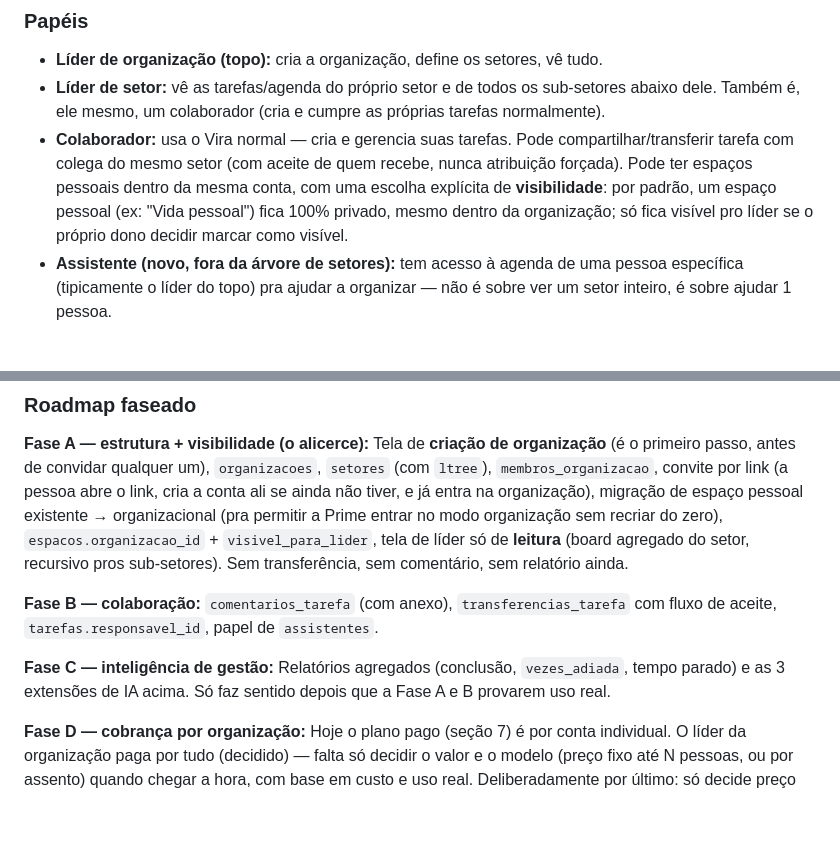
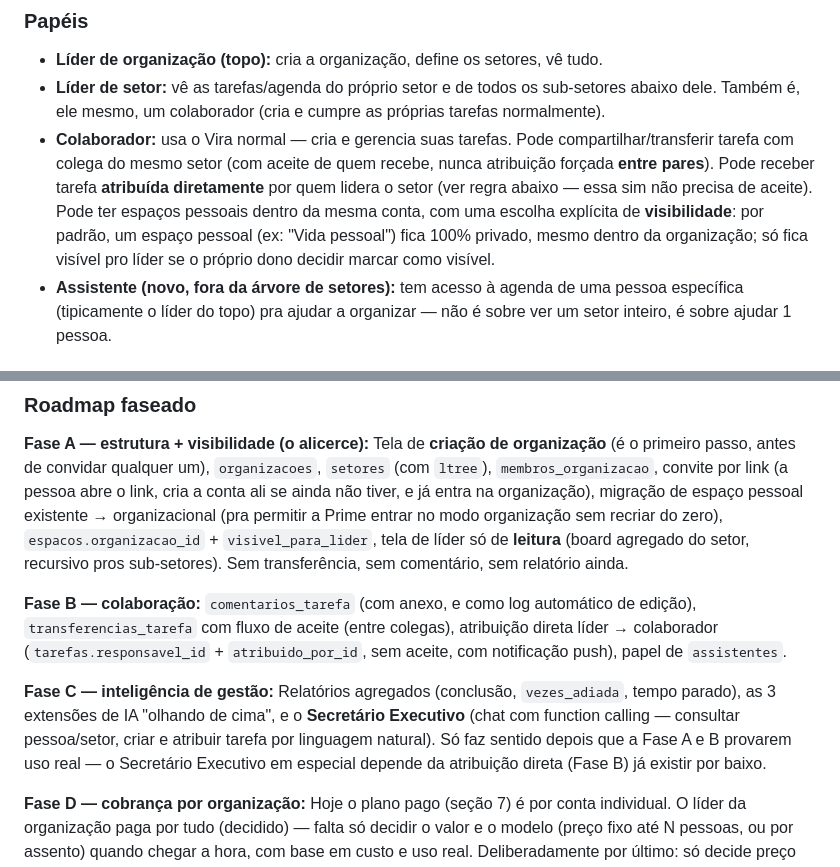
Before and after one commit to viraappoficial/vira-app, a Markdown page: vira-briefing-marca-negocio.md, 2 parts joined by grey strips. GitHub-like rendering; blank space fills up the shorter version.

```diff
--- a/vira-briefing-marca-negocio.md
+++ b/vira-briefing-marca-negocio.md
@@ -215,7 +215,7 @@ A ideia do Gabriel é mais rica que um esquema de 2 papéis — é uma **hierarq
 
 - **Líder de organização (topo):** cria a organização, define os setores, vê tudo.
 - **Líder de setor:** vê as tarefas/agenda do próprio setor e de todos os sub-setores abaixo dele. Também é, ele mesmo, um colaborador (cria e cumpre as próprias tarefas normalmente).
-- **Colaborador:** usa o Vira normal — cria e gerencia suas tarefas. Pode compartilhar/transferir tarefa com colega do mesmo setor (com aceite de quem recebe, nunca atribuição forçada). Pode ter espaços pessoais dentro da mesma conta, com uma escolha explícita de **visibilidade**: por padrão, um espaço pessoal (ex: "Vida pessoal") fica 100% privado, mesmo dentro da organização; só fica visível pro líder se o próprio dono decidir marcar como visível.
+- **Colaborador:** usa o Vira normal — cria e gerencia suas tarefas. Pode compartilhar/transferir tarefa com colega do mesmo setor (com aceite de quem recebe, nunca atribuição forçada **entre pares**). Pode receber tarefa **atribuída diretamente** por quem lidera o setor (ver regra abaixo — essa sim não precisa de aceite). Pode ter espaços pessoais dentro da mesma conta, com uma escolha explícita de **visibilidade**: por padrão, um espaço pessoal (ex: "Vida pessoal") fica 100% privado, mesmo dentro da organização; só fica visível pro líder se o próprio dono decidir marcar como visível.
 - **Assistente (novo, fora da árvore de setores):** tem acesso à agenda de uma pessoa específica (tipicamente o líder do topo) pra ajudar a organizar — não é sobre ver um setor inteiro, é sobre ajudar 1 pessoa.
 
 ### Modelo de dados (novo, em cima do que já existe)
@@ -283,10 +300,10 @@ Isso não muda o desenho do Modo Organização em si — mas é o motivo pelo qu
 Tela de **criação de organização** (é o primeiro passo, antes de convidar qualquer um), `organizacoes`, `setores` (com `ltree`), `membros_organizacao`, convite por link (a pessoa abre o link, cria a conta ali se ainda não tiver, e já entra na organização), migração de espaço pessoal existente → organizacional (pra permitir a Prime entrar no modo organização sem recriar do zero), `espacos.organizacao_id` + `visivel_para_lider`, tela de líder só de **leitura** (board agregado do setor, recursivo pros sub-setores). Sem transferência, sem comentário, sem relatório ainda.
 
 **Fase B — colaboração:**
-`comentarios_tarefa` (com anexo), `transferencias_tarefa` com fluxo de aceite, `tarefas.responsavel_id`, papel de `assistentes`.
+`comentarios_tarefa` (com anexo, e como log automático de edição), `transferencias_tarefa` com fluxo de aceite (entre colegas), atribuição direta líder → colaborador (`tarefas.responsavel_id` + `atribuido_por_id`, sem aceite, com notificação push), papel de `assistentes`.
 
 **Fase C — inteligência de gestão:**
-Relatórios agregados (conclusão, `vezes_adiada`, tempo parado) e as 3 extensões de IA acima. Só faz sentido depois que a Fase A e B provarem uso real.
+Relatórios agregados (conclusão, `vezes_adiada`, tempo parado), as 3 extensões de IA "olhando de cima", e o **Secretário Executivo** (chat com function calling — consultar pessoa/setor, criar e atribuir tarefa por linguagem natural). Só faz sentido depois que a Fase A e B provarem uso real — o Secretário Executivo em especial depende da atribuição direta (Fase B) já existir por baixo.
 
 **Fase D — cobrança por organização:**
 Hoje o plano pago (seção 7) é por conta individual. O líder da organização paga por tudo (decidido) — falta só decidir o valor e o modelo (preço fixo até N pessoas, ou por assento) quando chegar a hora, com base em custo e uso real. Deliberadamente por último: só decide preço depois que o produto provar que resolve a dor de verdade.
```
Also changed, not shown: other parts of vira-briefing-marca-negocio.md (+21 -4 lines).
